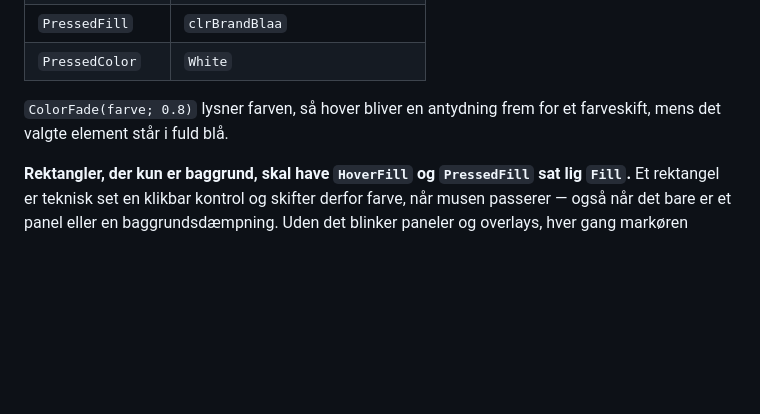
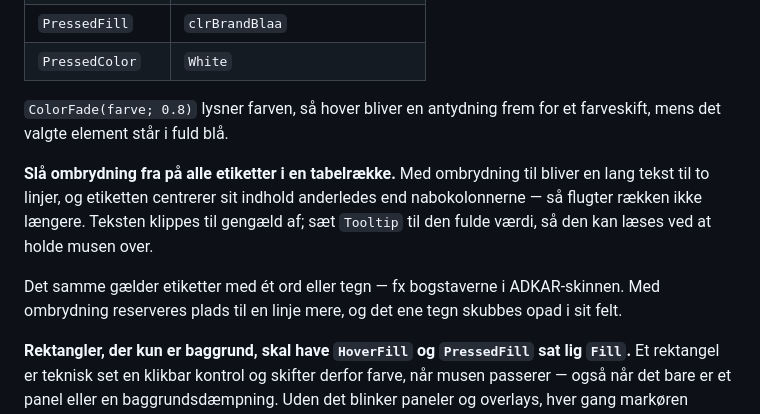
Before and after one commit to ketillemming/PnP, a Markdown page: udrulningsstyring/docs/design-reference.md, the part around the change. Drawn GitHub-style; blank space fills up the shorter version.

Commit message:
Slå ombrydning fra i tabelrækker, og brug Tooltip til den fulde tekst
Ombrydning gør en lang tekst til to linjer, hvorefter etiketten centrerer
sit indhold anderledes end nabokolonnerne og rækken ikke længere flugter.
Teksten klippes til gengæld af, så Tooltip bærer den fulde værdi.

Co-Authored-By: Claude Sonnet 5 <noreply@anthropic.com>
Claude-Session: https://claude.ai/code/session_01RxuKNfht11PT7Sfk5FRkYL

```diff
--- a/udrulningsstyring/docs/design-reference.md
+++ b/udrulningsstyring/docs/design-reference.md
@@ -138,6 +138,16 @@ eller blåt tema, og sæt derudover eksplicit på lister og knapper:
 `ColorFade(farve; 0.8)` lysner farven, så hover bliver en antydning frem for
 et farveskift, mens det valgte element står i fuld blå.
 
+**Slå ombrydning fra på alle etiketter i en tabelrække.** Med ombrydning
+til bliver en lang tekst til to linjer, og etiketten centrerer sit indhold
+anderledes end nabokolonnerne — så flugter rækken ikke længere. Teksten
+klippes til gengæld af; sæt `Tooltip` til den fulde værdi, så den kan læses
+ved at holde musen over.
+
+Det samme gælder etiketter med ét ord eller tegn — fx bogstaverne i
+ADKAR-skinnen. Med ombrydning reserveres plads til en linje mere, og det
+ene tegn skubbes opad i sit felt.
+
 **Rektangler, der kun er baggrund, skal have `HoverFill` og `PressedFill`
 sat lig `Fill`.** Et rektangel er teknisk set en klikbar kontrol og skifter
 derfor farve, når musen passerer — også når det bare er et panel eller en
```
